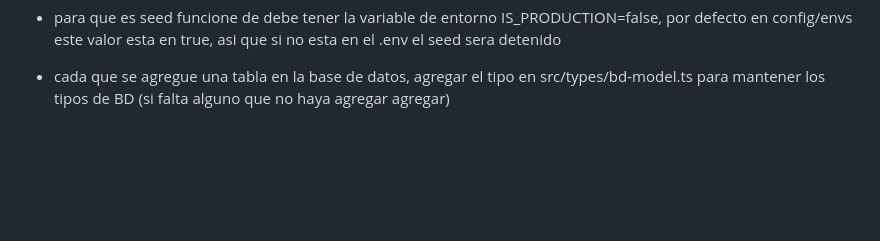
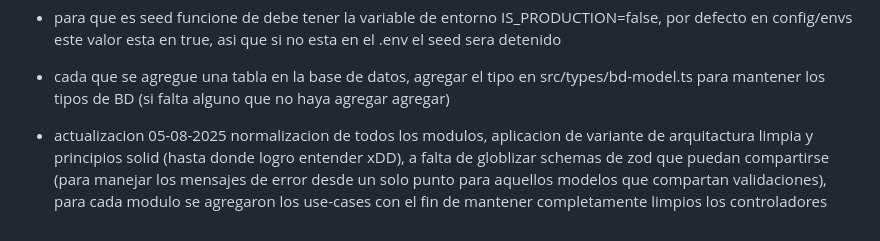
Before and after one commit to IraiDevPersonal/rest-web-server-agenda, a Markdown page: README.md, the part around the change. GitHub-like rendering; blank space fills up the shorter version.

Commit message:
flag: ultima actualizavcion por iraidev 05-08-2025

```diff
--- a/README.md
+++ b/README.md
@@ -208,3 +208,5 @@ OJO: no se valida el uid, por ende si no envias uno en un formato valido manda e
 - para que es seed funcione de debe tener la variable de entorno IS_PRODUCTION=false, por defecto en config/envs este valor esta en true, asi que si no esta en el .env el seed sera detenido
 
 - cada que se agregue una tabla en la base de datos, agregar el tipo en src/types/bd-model.ts para mantener los tipos de BD (si falta alguno que no haya agregar agregar)
+
+- actualizacion 05-08-2025 normalizacion de todos los modulos, aplicacion de variante de arquitactura limpia y principios solid (hasta donde logro entender xDD), a falta de globlizar schemas de zod que puedan compartirse (para manejar los mensajes de error desde un solo punto para aquellos modelos que compartan validaciones), para cada modulo se agregaron los use-cases con el fin de mantener completamente limpios los controladores
```
